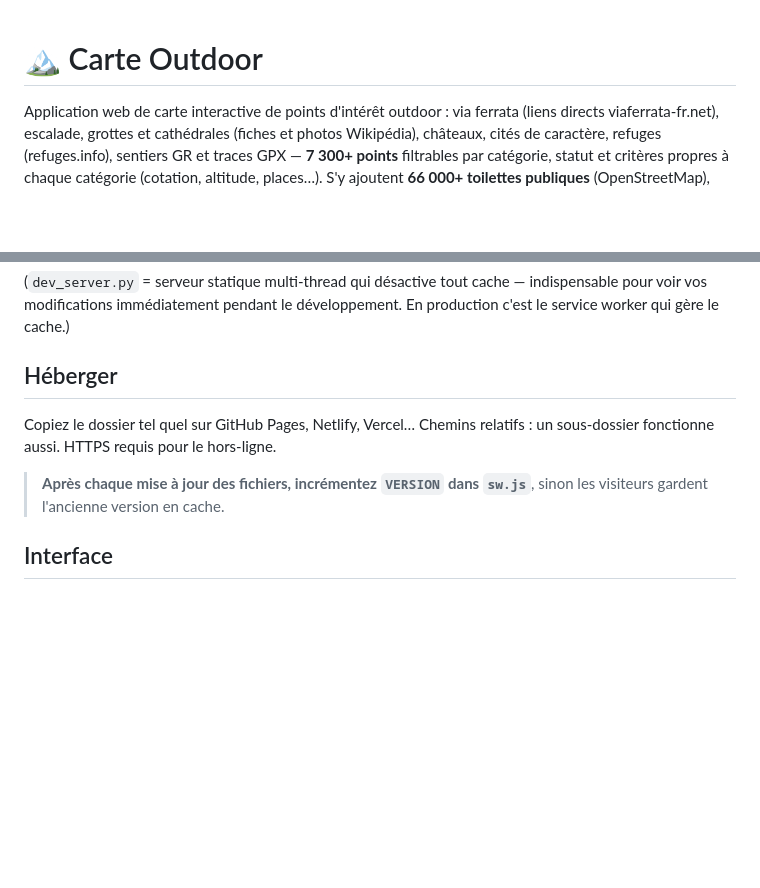
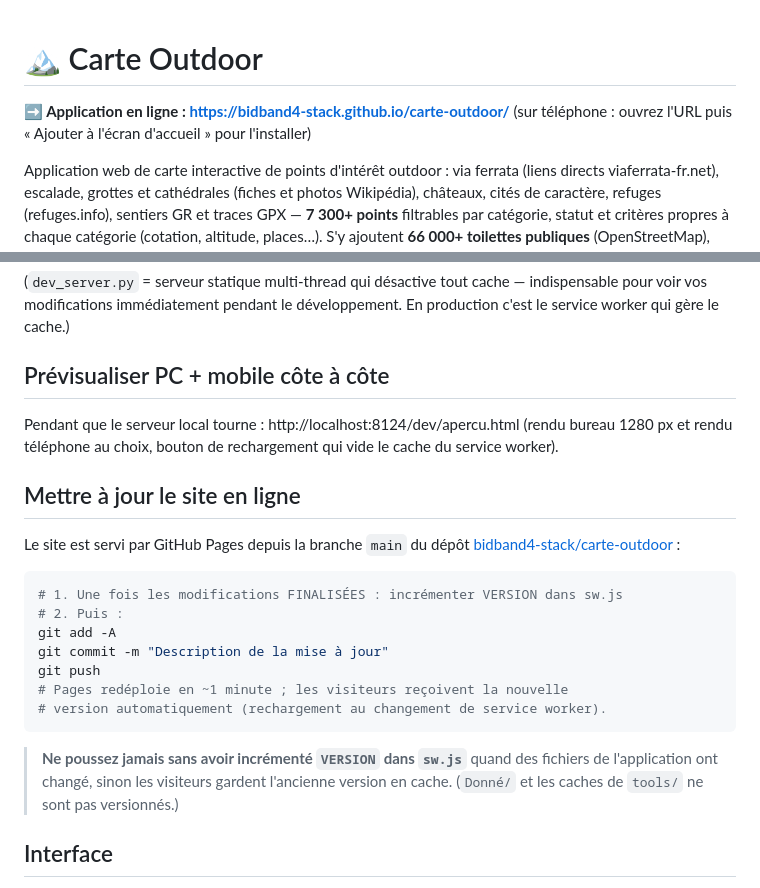
Before and after one commit to applicationcarteoutdoor-ui/carte-outdoor, a Markdown page: README.md, 2 parts joined by grey strips. GitHub-like rendering; blank space fills up the shorter version.

Commit message:
README : URL publique et procédure de mise à jour du site
Co-Authored-By: Claude Fable 5 <noreply@anthropic.com>

````diff
--- a/README.md
+++ b/README.md
@@ -1,4 +1,7 @@
 # 🏔️ Carte Outdoor
+
+**➡️ Application en ligne : https://bidband4-stack.github.io/carte-outdoor/**
+(sur téléphone : ouvrez l'URL puis « Ajouter à l'écran d'accueil » pour l'installer)
 
 Application web de carte interactive de points d'intérêt outdoor :
 via ferrata (liens directs viaferrata-fr.net), escalade, grottes et
@@ -29,13 +32,30 @@ python tools/dev_server.py 8124
 indispensable pour voir vos modifications immédiatement pendant le
 développement. En production c'est le service worker qui gère le cache.)
 
-## Héberger
+## Prévisualiser PC + mobile côte à côte
 
-Copiez le dossier tel quel sur GitHub Pages, Netlify, Vercel… Chemins
-relatifs : un sous-dossier fonctionne aussi. HTTPS requis pour le hors-ligne.
+Pendant que le serveur local tourne : http://localhost:8124/dev/apercu.html
+(rendu bureau 1280 px et rendu téléphone au choix, bouton de rechargement
+qui vide le cache du service worker).
 
-> **Après chaque mise à jour des fichiers, incrémentez `VERSION` dans
-> `sw.js`**, sinon les visiteurs gardent l'ancienne version en cache.
+## Mettre à jour le site en ligne
+
+Le site est servi par GitHub Pages depuis la branche `main` du dépôt
+[bidband4-stack/carte-outdoor](https://github.com/bidband4-stack/carte-outdoor) :
+
+```bash
+# 1. Une fois les modifications FINALISÉES : incrémenter VERSION dans sw.js
+# 2. Puis :
+git add -A
+git commit -m "Description de la mise à jour"
+git push
+# Pages redéploie en ~1 minute ; les visiteurs reçoivent la nouvelle
+# version automatiquement (rechargement au changement de service worker).
+```
+
+> **Ne poussez jamais sans avoir incrémenté `VERSION` dans `sw.js`** quand des
+> fichiers de l'application ont changé, sinon les visiteurs gardent l'ancienne
+> version en cache. (`Donné/` et les caches de `tools/` ne sont pas versionnés.)
 
 ## Interface
 
````
